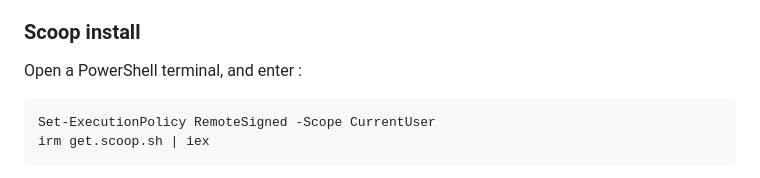
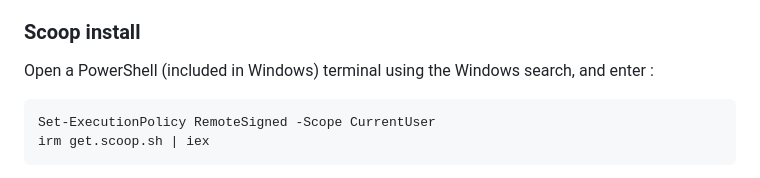
Before and after one commit to StarLoco/StarLoco, a Markdown page: README.md, the part around the change. GitHub-like rendering.

````diff
--- a/README.md
+++ b/README.md
@@ -17,7 +17,7 @@ In order to run StarLoco successfully, we're going to guide you on how to instal
 - [Apache Server](https://httpd.apache.org/download.cgi)
 
 ### Scoop install
-Open a PowerShell terminal, and enter :
+Open a PowerShell (included in Windows) terminal using the Windows search, and enter :
 ```powershell
 Set-ExecutionPolicy RemoteSigned -Scope CurrentUser
 irm get.scoop.sh | iex
````
